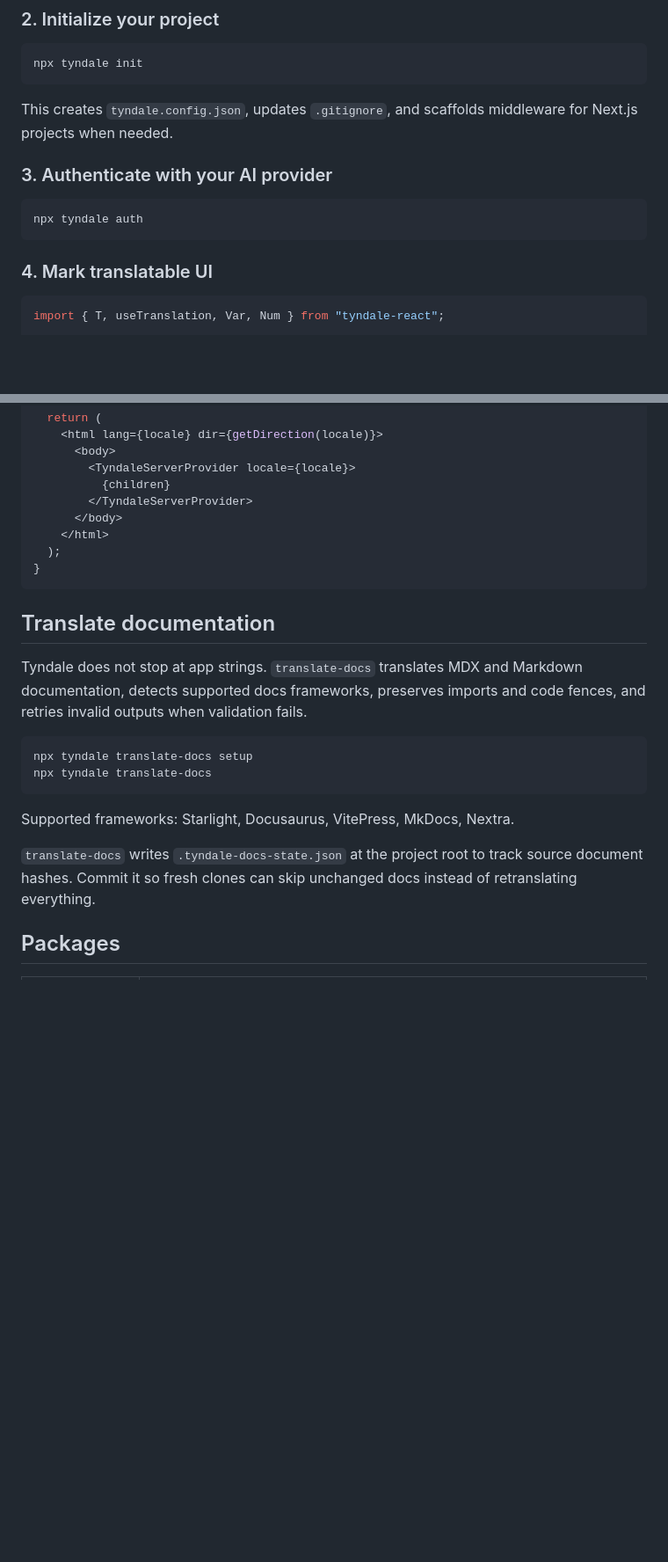
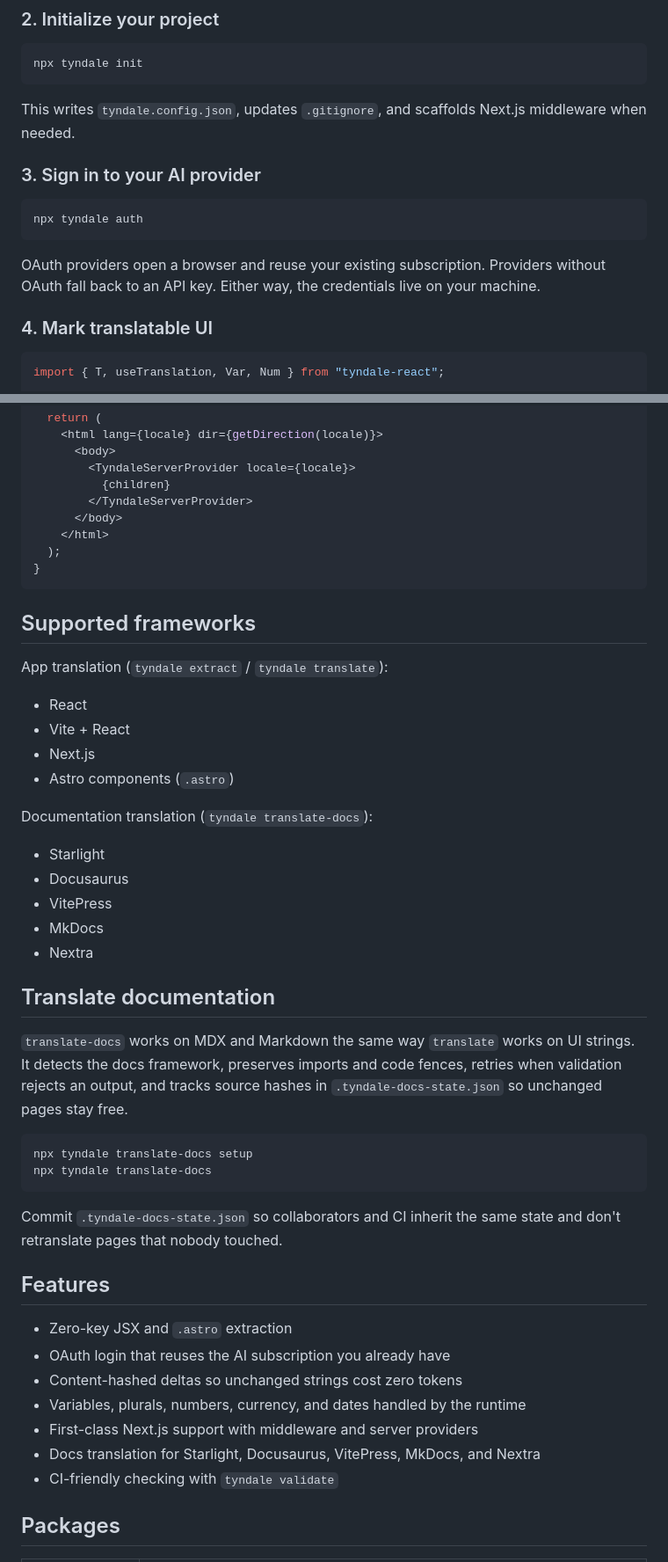
Before and after one commit to ogrodev/tyndale, a Markdown page: README.md, 2 parts joined by grey strips. Shown at 88% size. Rendered like a GitHub page; blank space fills up the shorter version.

````diff
--- a/README.md
+++ b/README.md
@@ -85,13 +58,15 @@ npm install tyndale-next
 npx tyndale init
 ```
 
-This creates `tyndale.config.json`, updates `.gitignore`, and scaffolds middleware for Next.js projects when needed.
+This writes `tyndale.config.json`, updates `.gitignore`, and scaffolds Next.js middleware when needed.
 
-### 3. Authenticate with your AI provider
+### 3. Sign in to your AI provider
 
 ```bash
 npx tyndale auth
 ```
+
+OAuth providers open a browser and reuse your existing subscription. Providers without OAuth fall back to an API key. Either way, the credentials live on your machine.
 
 ### 4. Mark translatable UI
 
@@ -214,18 +189,43 @@ export default async function RootLayout({
 }
 ```
 
+## Supported frameworks
+
+App translation (`tyndale extract` / `tyndale translate`):
+
+- React
+- Vite + React
+- Next.js
+- Astro components (`.astro`)
+
+Documentation translation (`tyndale translate-docs`):
+
+- Starlight
+- Docusaurus
+- VitePress
+- MkDocs
+- Nextra
+
 ## Translate documentation
 
-Tyndale does not stop at app strings. `translate-docs` translates MDX and Markdown documentation, detects supported docs frameworks, preserves imports and code fences, and retries invalid outputs when validation fails.
+`translate-docs` works on MDX and Markdown the same way `translate` works on UI strings. It detects the docs framework, preserves imports and code fences, retries when validation rejects an output, and tracks source hashes in `.tyndale-docs-state.json` so unchanged pages stay free.
 
 ```bash
 npx tyndale translate-docs setup
 npx tyndale translate-docs
 ```
 
-Supported frameworks: Starlight, Docusaurus, VitePress, MkDocs, Nextra.
+Commit `.tyndale-docs-state.json` so collaborators and CI inherit the same state and don't retranslate pages that nobody touched.
 
-`translate-docs` writes `.tyndale-docs-state.json` at the project root to track source document hashes. Commit it so fresh clones can skip unchanged docs instead of retranslating everything.
+## Features
+
+- Zero-key JSX and `.astro` extraction
+- OAuth login that reuses the AI subscription you already have
+- Content-hashed deltas so unchanged strings cost zero tokens
+- Variables, plurals, numbers, currency, and dates handled by the runtime
+- First-class Next.js support with middleware and server providers
+- Docs translation for Starlight, Docusaurus, VitePress, MkDocs, and Nextra
+- CI-friendly checking with `tyndale validate`
 
 ## Packages
 
````
Also changed, not shown: other parts of README.md (+18 -45 lines).
